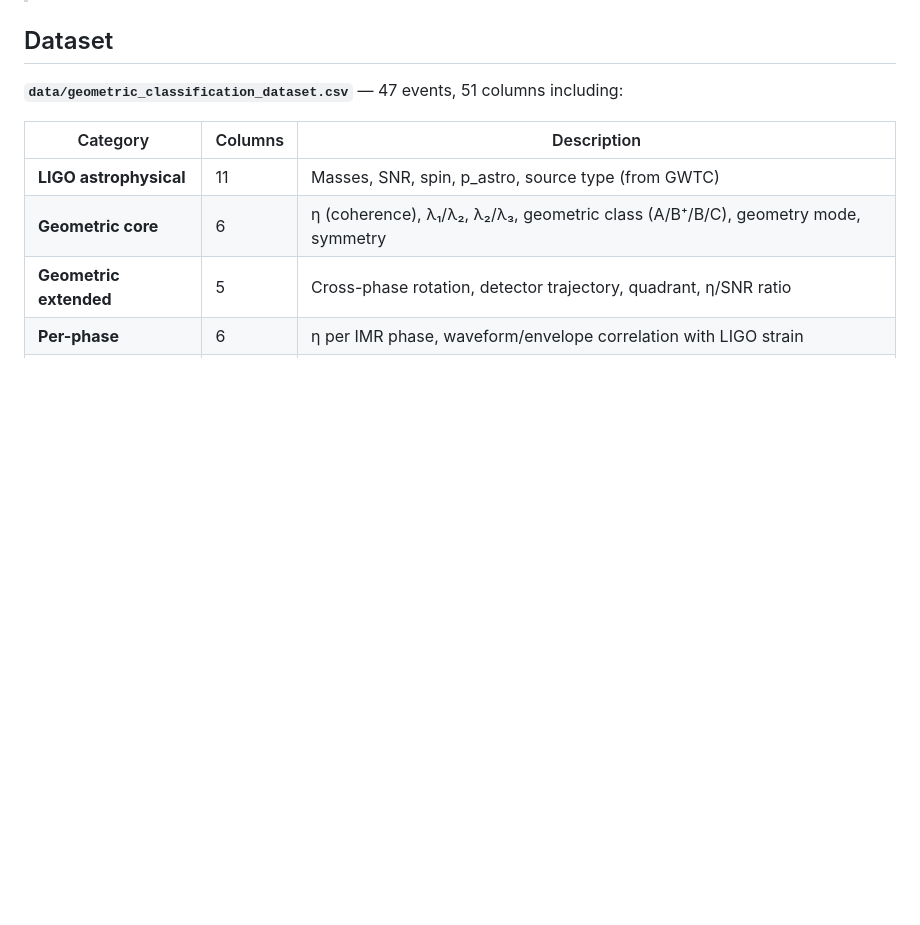
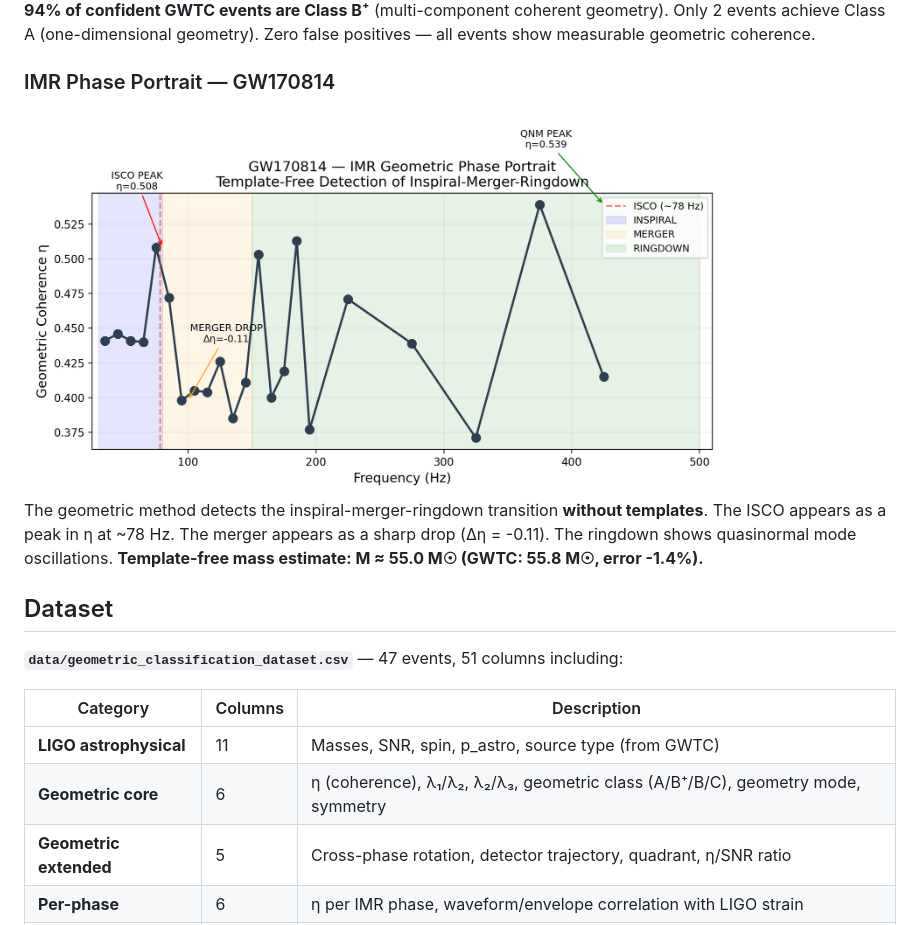
Before and after one commit to mburgc/gw-geometric-analysis, a Markdown page: README.md, the part around the change printed below. GitHub-like rendering; pictures changed too: img/imr_phase_portrait.png (added); blank space fills up the shorter version.

```diff
--- a/README.md
+++ b/README.md
@@ -21,3 +36,10 @@ The method operates directly on whitened strain data from interferometric detect
+**94% of confident GWTC events are Class B⁺** (multi-component coherent geometry). Only 2 events achieve Class A (one-dimensional geometry). Zero false positives — all events show measurable geometric coherence.
+
+### IMR Phase Portrait — GW170814
+
+<img src="img/imr_phase_portrait.png" width="700" alt="IMR phase portrait for GW170814">
+
+The geometric method detects the inspiral-merger-ringdown transition **without templates**. The ISCO appears as a peak in η at ~78 Hz. The merger appears as a sharp drop (Δη = -0.11). The ringdown shows quasinormal mode oscillations. **Template-free mass estimate: M ≈ 55.0 M☉ (GWTC: 55.8 M☉, error -1.4%).**
 
 ## Dataset
 
```
Also changed, not shown: other parts of README.md (+15 -0 lines), img/class_distribution.png (added), img/eta_rotation_plane.png (added).
